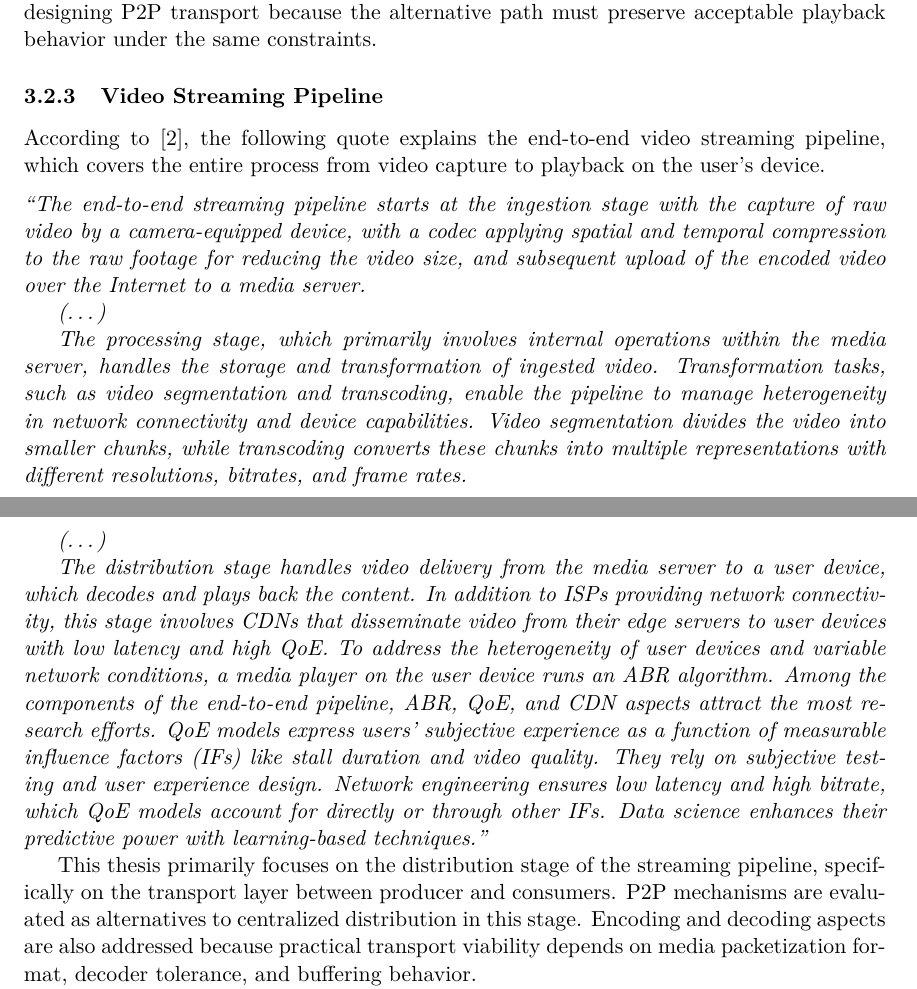
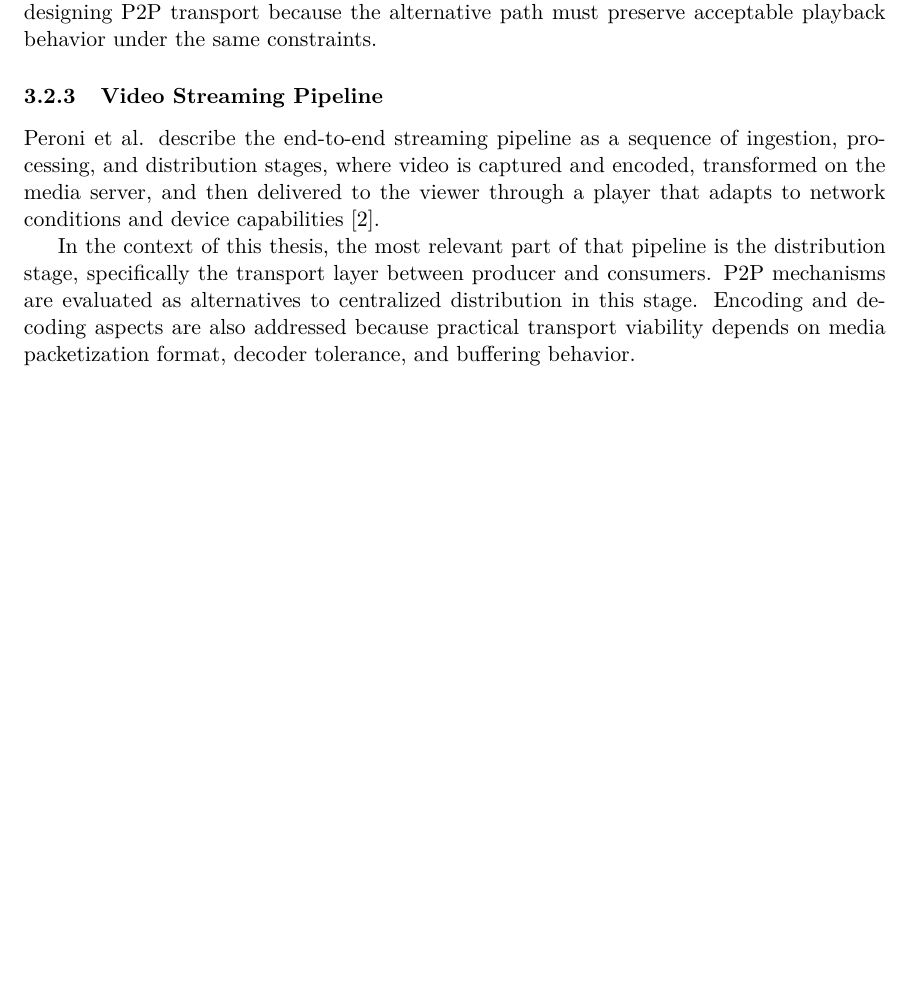
Before and after one commit to Luxuride/distributed-video-streaming-platform-thesis, a LaTeX thesis (main.tex, which reads text-01-kapitoly.tex): two parts of pages 12 and 13 of 57 before the commit and part of page 12 of 56 after it, the two joined at a grey line, cut so that both start at the same text, the shorter picture padded with empty space. Compiled offline with pdfLaTeX.

Commit message:
Paraphrase long quote

```diff
--- a/text-01-kapitoly.tex
+++ b/text-01-kapitoly.tex
@@ -54,20 +54,9 @@ Each protocol imposes different requirements on the underlying transport layer:
 
 
 \subsubsection{Video Streaming Pipeline}
-According to \cite{peroniEndtoEndPipelinePerspective2025}, the following quote explains the end-to-end video streaming pipeline, which covers the entire process from video capture to playback on the user's device.
-\begin{quote}
-The end-to-end streaming pipeline starts at the ingestion stage with the capture of raw video by a camera-equipped device, with a codec applying spatial and temporal compression to the raw footage for reducing the video size, and subsequent upload of the encoded video over the Internet to a media server.
+Peroni et al. describe the end-to-end streaming pipeline as a sequence of ingestion, processing, and distribution stages, where video is captured and encoded, transformed on the media server, and then delivered to the viewer through a player that adapts to network conditions and device capabilities \cite{peroniEndtoEndPipelinePerspective2025}.
 
-(\dots)
-
-The processing stage, which primarily involves internal operations within the media server, handles the storage and transformation of ingested video. Transformation tasks, such as video segmentation and transcoding, enable the pipeline to manage heterogeneity in network connectivity and device capabilities. Video segmentation divides the video into smaller chunks, while transcoding converts these chunks into multiple representations with different resolutions, bitrates, and frame rates.
-
-(\dots)
-
-The distribution stage handles video delivery from the media server to a user device, which decodes and plays back the content. In addition to ISPs providing network connectivity, this stage involves CDNs that disseminate video from their edge servers to user devices with low latency and high QoE. To address the heterogeneity of user devices and variable network conditions, a media player on the user device runs an ABR algorithm. Among the components of the end-to-end pipeline, ABR, QoE, and CDN aspects attract the most research efforts. QoE models express users’ subjective experience as a function of measurable influence factors (IFs) like stall duration and video quality. They rely on subjective testing and user experience design. Network engineering ensures low latency and high bitrate, which QoE models account for directly or through other IFs. Data science enhances their predictive power with learning-based techniques.
-\end{quote}
-
-This thesis primarily focuses on the distribution stage of the streaming pipeline, specifically on the transport layer between producer and consumers. \ac{P2P} mechanisms are evaluated as alternatives to centralized distribution in this stage. Encoding and decoding aspects are also addressed because practical transport viability depends on media packetization format, decoder tolerance, and buffering behavior.
+In the context of this thesis, the most relevant part of that pipeline is the distribution stage, specifically the transport layer between producer and consumers. \ac{P2P} mechanisms are evaluated as alternatives to centralized distribution in this stage. Encoding and decoding aspects are also addressed because practical transport viability depends on media packetization format, decoder tolerance, and buffering behavior.
 
 Modern distribution pipelines also generate manifests (playlists) and implement adaptive-bitrate (ABR) logic in the player, which selects among multiple encoded representations based on observed throughput and buffer state (see \S\ref{sec:abr}).\cite{peroniEndtoEndPipelinePerspective2025} Manifest protocols such as HLS and MPEG-DASH are transported over HTTP, riding on top of TCP or QUIC, which means that any P2P replacement needs to interoperate with or replicate these behaviours.\cite{pantos_http_2017,noauthor_standards_nodate}
 
```
